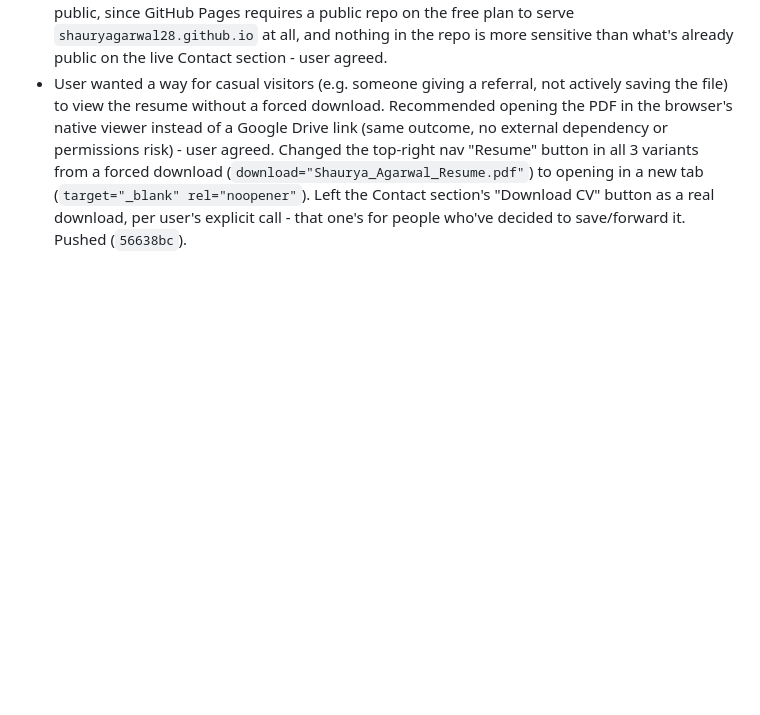
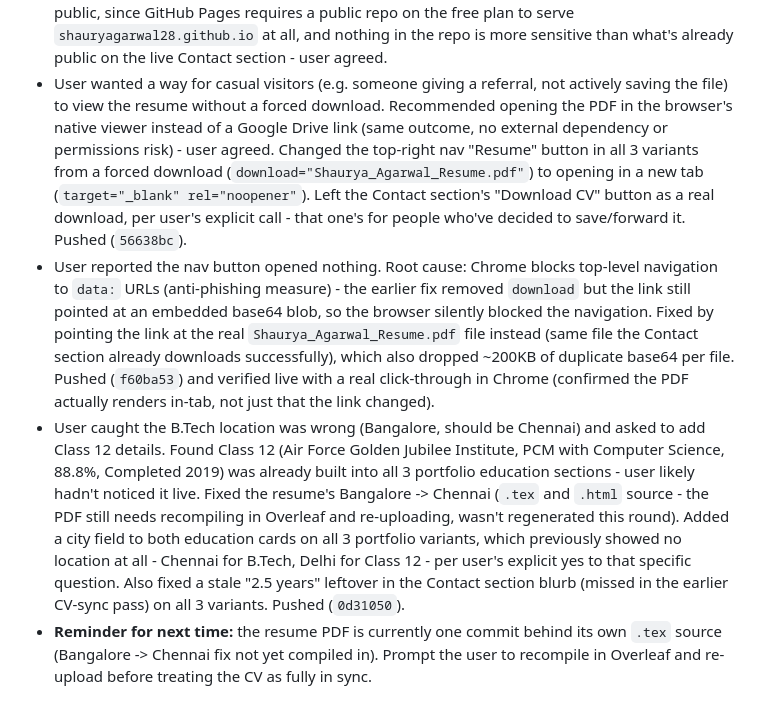
Before and after one commit to shauryagarwal28/shauryagarwal28.github.io, a Markdown page: PROJECT_LOG.md, the part around the change. Rendered like a GitHub page; blank space fills up the shorter version.

Commit message:
Log nav button root-cause fix and education/location corrections
Co-Authored-By: Claude Sonnet 5 <noreply@anthropic.com>

```diff
--- a/PROJECT_LOG.md
+++ b/PROJECT_LOG.md
@@ -90,3 +90,6 @@ This file is the single source of truth for what's been done, what's open, and h
 - Did a full accuracy pass on `README.md` (user asked for the case-study table cleanup specifically, expanded scope once other stale content turned up): fixed the live URL (was the nonexistent `shauryaagarwal.github.io`, corrected to `shauryagarwal28.github.io`), fixed the Portfolio file table (was `portfolio-dark.html`, doesn't exist - corrected to `portfolio type 2.html` and added the missing `portfolio type 3.html`), fixed the Teardowns table (`khan-academy-teardown.html` doesn't exist, renamed to `khan-academy-case-study.html`), replaced the Case Studies table with what's actually built (Khan Academy, Chalo) instead of 5 nonexistent files, and updated the About blurb to the current CV positioning. Pushed (`1159956`).
 - Discussed CV distribution: recommended keeping direct PDF download over a Google Drive link (Drive adds friction, a sign-in wall risk, and an external dependency that can break silently) - user agreed, kept as-is. Also discussed repo visibility: recommended keeping the portfolio repo public, since GitHub Pages requires a public repo on the free plan to serve `shauryagarwal28.github.io` at all, and nothing in the repo is more sensitive than what's already public on the live Contact section - user agreed.
 - User wanted a way for casual visitors (e.g. someone giving a referral, not actively saving the file) to view the resume without a forced download. Recommended opening the PDF in the browser's native viewer instead of a Google Drive link (same outcome, no external dependency or permissions risk) - user agreed. Changed the top-right nav "Resume" button in all 3 variants from a forced download (`download="Shaurya_Agarwal_Resume.pdf"`) to opening in a new tab (`target="_blank" rel="noopener"`). Left the Contact section's "Download CV" button as a real download, per user's explicit call - that one's for people who've decided to save/forward it. Pushed (`56638bc`).
+- User reported the nav button opened nothing. Root cause: Chrome blocks top-level navigation to `data:` URLs (anti-phishing measure) - the earlier fix removed `download` but the link still pointed at an embedded base64 blob, so the browser silently blocked the navigation. Fixed by pointing the link at the real `Shaurya_Agarwal_Resume.pdf` file instead (same file the Contact section already downloads successfully), which also dropped ~200KB of duplicate base64 per file. Pushed (`f60ba53`) and verified live with a real click-through in Chrome (confirmed the PDF actually renders in-tab, not just that the link changed).
+- User caught the B.Tech location was wrong (Bangalore, should be Chennai) and asked to add Class 12 details. Found Class 12 (Air Force Golden Jubilee Institute, PCM with Computer Science, 88.8%, Completed 2019) was already built into all 3 portfolio education sections - user likely hadn't noticed it live. Fixed the resume's Bangalore -> Chennai (`.tex` and `.html` source - the PDF still needs recompiling in Overleaf and re-uploading, wasn't regenerated this round). Added a city field to both education cards on all 3 portfolio variants, which previously showed no location at all - Chennai for B.Tech, Delhi for Class 12 - per user's explicit yes to that specific question. Also fixed a stale "2.5 years" leftover in the Contact section blurb (missed in the earlier CV-sync pass) on all 3 variants. Pushed (`0d31050`).
+- **Reminder for next time:** the resume PDF is currently one commit behind its own `.tex` source (Bangalore -> Chennai fix not yet compiled in). Prompt the user to recompile in Overleaf and re-upload before treating the CV as fully in sync.
```
